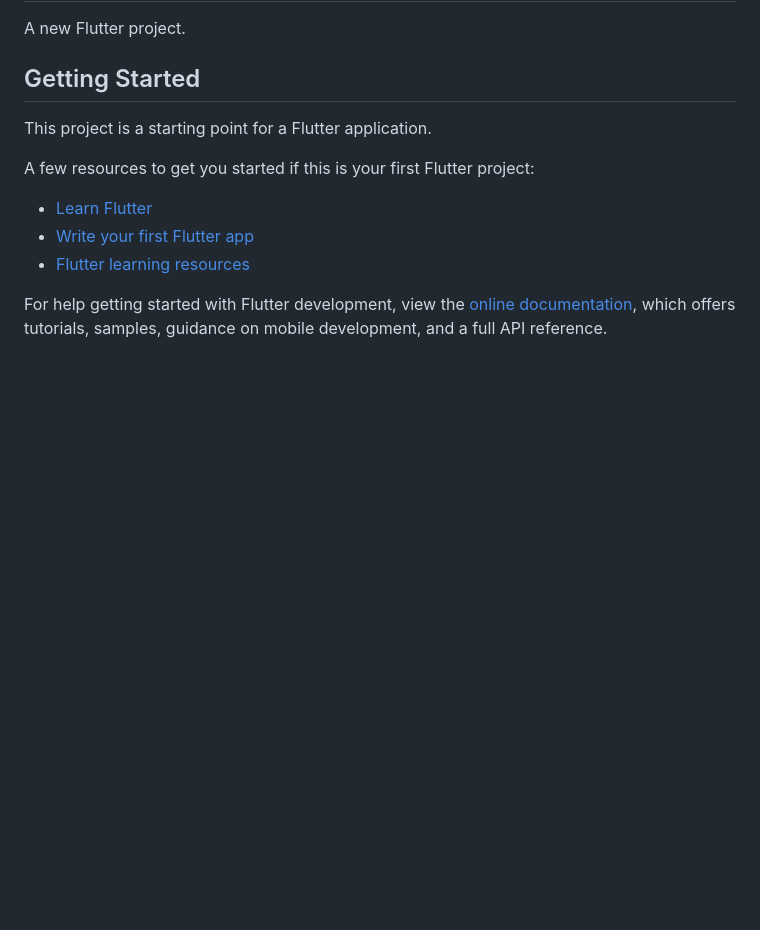
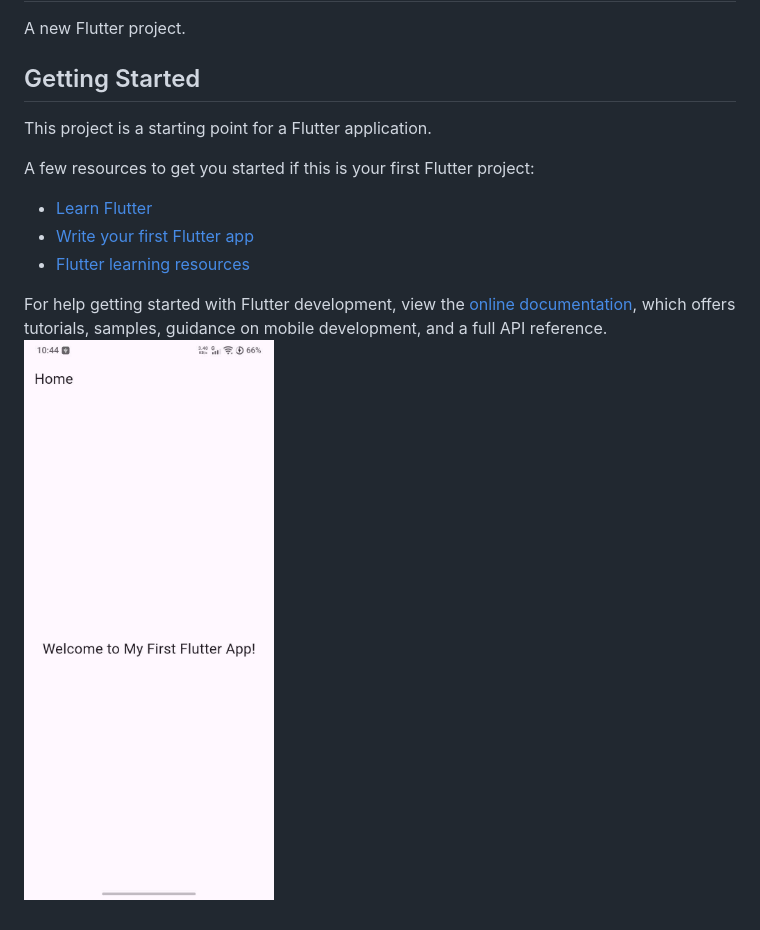
Before and after one commit to gauravrohinda/fluttertutedude, a Markdown page: task4/README.md, the part around the change. Drawn GitHub-style; pictures changed too: task4/img_v3_0213u_7354c6a1-cc5d-47b5-827c-c2e7ade89ahu.jpg (added); blank space fills up the shorter version.

Commit message:
readme file add

```diff
--- a/task4/README.md
+++ b/task4/README.md
@@ -15,3 +15,4 @@ A few resources to get you started if this is your first Flutter project:
 For help getting started with Flutter development, view the
 [online documentation](https://docs.flutter.dev/), which offers tutorials,
 samples, guidance on mobile development, and a full API reference.
+![alt text](img_v3_0213u_7354c6a1-cc5d-47b5-827c-c2e7ade89ahu.jpg)
```
